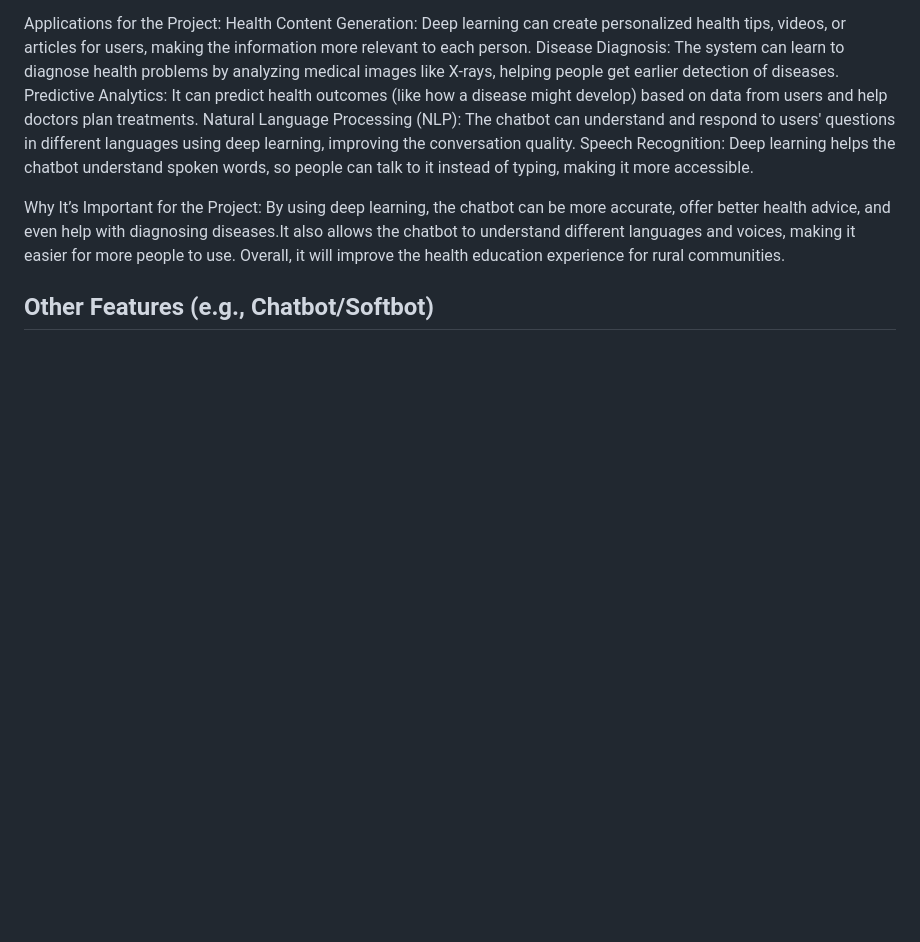
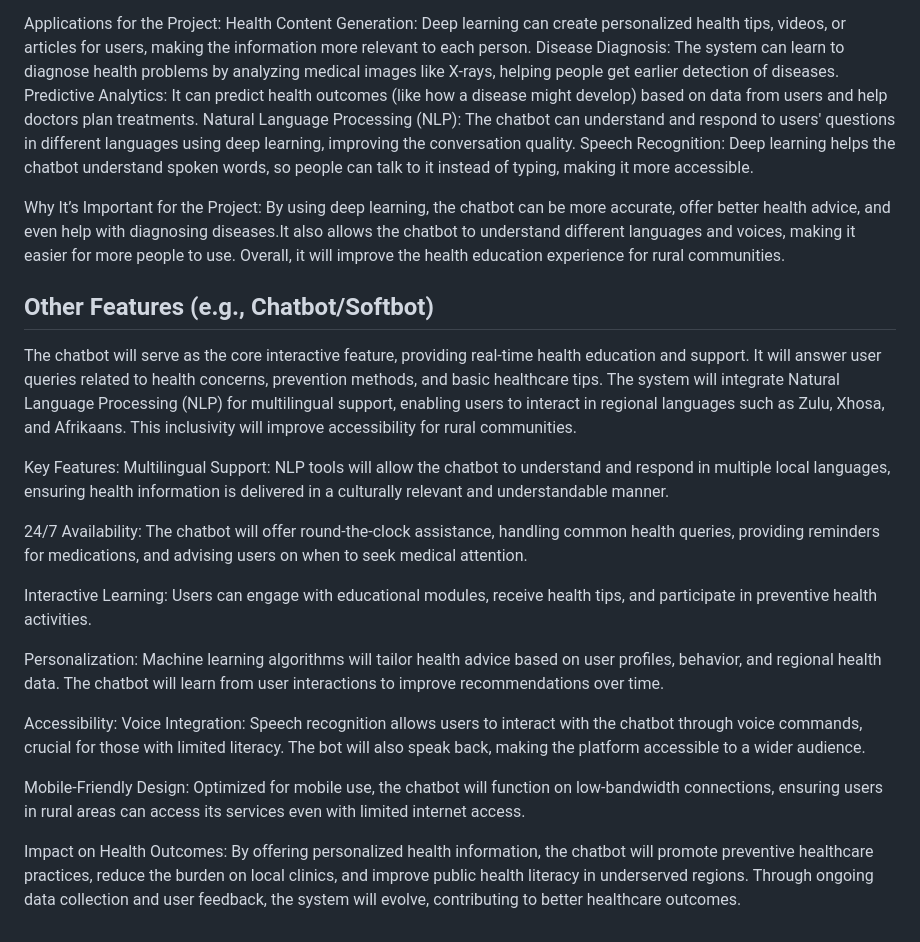
Before and after one commit to XolaKenny/The-herd, a Markdown page: README.md, the part around one of its changes. GitHub-like rendering; blank space fills up the shorter version.

```diff
--- a/README.md
+++ b/README.md
@@ -210,3 +210,21 @@ Why It’s Important for the Project:
 By using deep learning, the chatbot can be more accurate, offer better health advice, and even help with diagnosing diseases.It also allows the chatbot to
 understand different languages and voices, making it easier for more people to use. Overall, it will improve the health education experience for rural communities.
 ## Other Features (e.g., Chatbot/Softbot)
+The chatbot will serve as the core interactive feature, providing real-time health education and support. It will answer user queries related to health concerns, prevention methods, and basic healthcare tips. The system will integrate Natural Language Processing (NLP) for multilingual support, enabling users to interact in regional languages such as Zulu, Xhosa, and Afrikaans. This inclusivity will improve accessibility for rural communities.
+
+Key Features:
+Multilingual Support: NLP tools will allow the chatbot to understand and respond in multiple local languages, ensuring health information is delivered in a culturally relevant and understandable manner.
+
+24/7 Availability: The chatbot will offer round-the-clock assistance, handling common health queries, providing reminders for medications, and advising users on when to seek medical attention.
+
+Interactive Learning: Users can engage with educational modules, receive health tips, and participate in preventive health activities.
+
+Personalization: Machine learning algorithms will tailor health advice based on user profiles, behavior, and regional health data. The chatbot will learn from user interactions to improve recommendations over time.
+
+Accessibility:
+Voice Integration: Speech recognition allows users to interact with the chatbot through voice commands, crucial for those with limited literacy. The bot will also speak back, making the platform accessible to a wider audience.
+
+Mobile-Friendly Design: Optimized for mobile use, the chatbot will function on low-bandwidth connections, ensuring users in rural areas can access its services even with limited internet access.
+
+Impact on Health Outcomes:
+By offering personalized health information, the chatbot will promote preventive healthcare practices, reduce the burden on local clinics, and improve public health literacy in underserved regions. Through ongoing data collection and user feedback, the system will evolve, contributing to better healthcare outcomes.
```
Also changed, not shown: other parts of README.md (+1 -1 lines).
